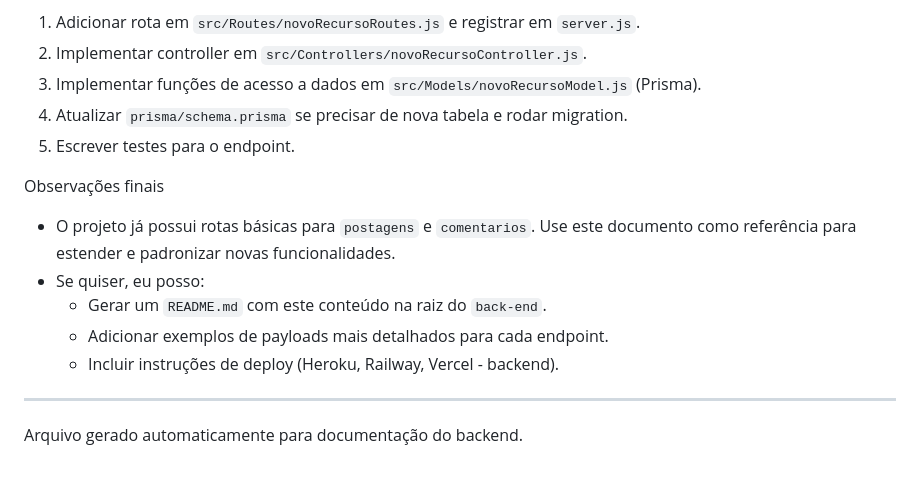
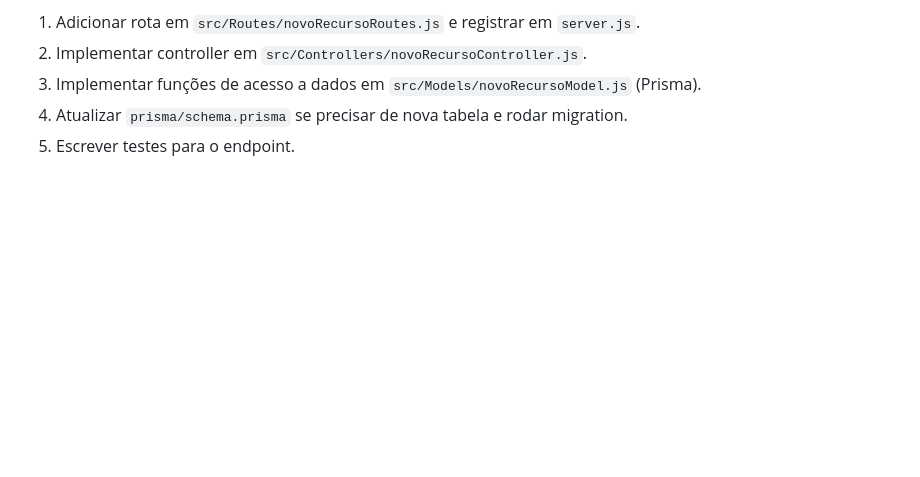
Before and after one commit to arthurmorais0227/projeto_final_diarioEscolar, a Markdown page: back-end/back.md, the part around the change. Rendered like a GitHub page; blank space fills up the shorter version.

```diff
--- a/back-end/back.md
+++ b/back-end/back.md
@@ -174,13 +174,3 @@ Como adicionar um novo endpoint (passos rápidos)
 3. Implementar funções de acesso a dados em `src/Models/novoRecursoModel.js` (Prisma).
 4. Atualizar `prisma/schema.prisma` se precisar de nova tabela e rodar migration.
 5. Escrever testes para o endpoint.
-
-Observações finais
-- O projeto já possui rotas básicas para `postagens` e `comentarios`. Use este documento como referência para estender e padronizar novas funcionalidades.
-- Se quiser, eu posso:
-  - Gerar um `README.md` com este conteúdo na raiz do `back-end`.
-  - Adicionar exemplos de payloads mais detalhados para cada endpoint.
-  - Incluir instruções de deploy (Heroku, Railway, Vercel - backend).
-
----
-Arquivo gerado automaticamente para documentação do backend.
```
